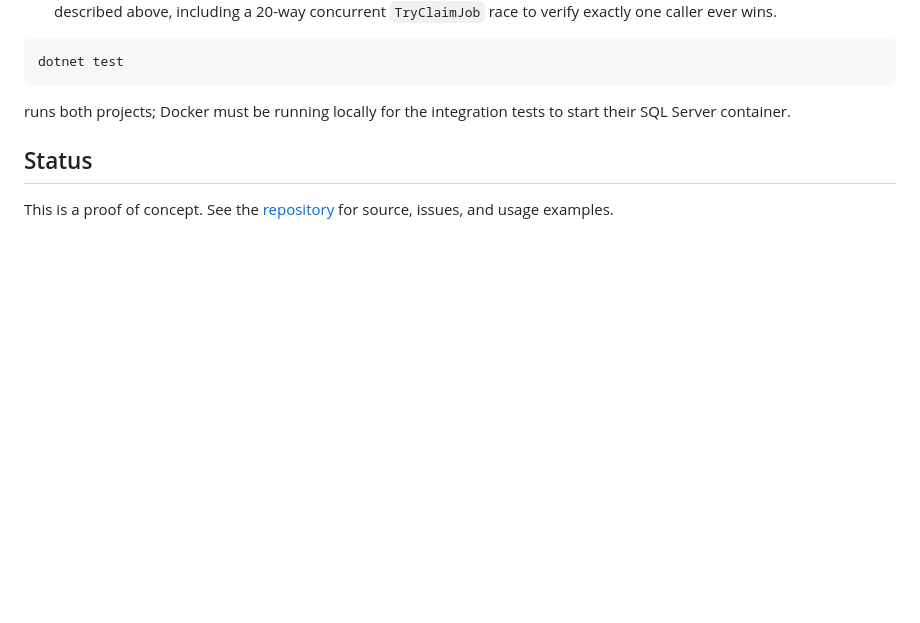
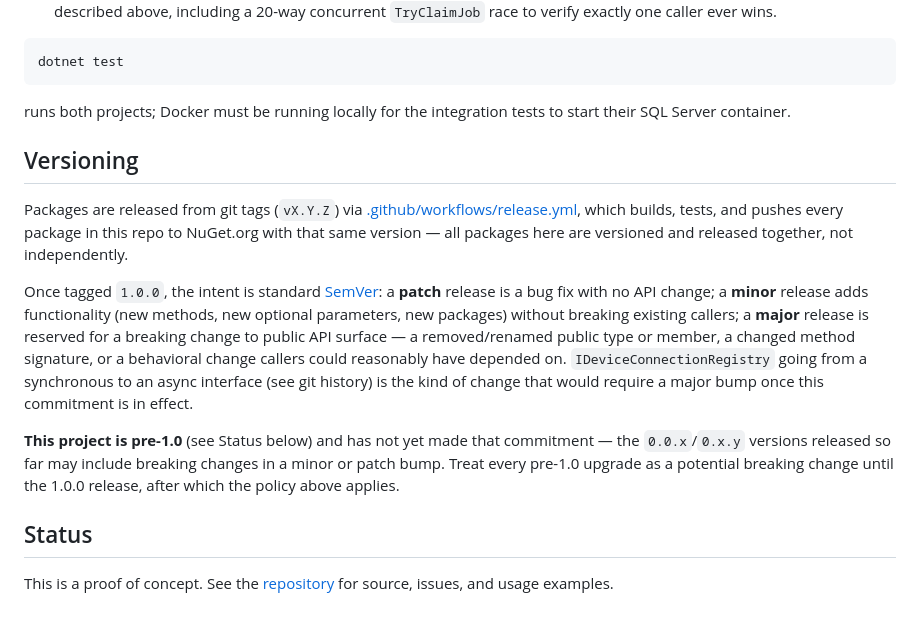
Before and after one commit to housgh/Axon, a Markdown page: README.md, the part around the change. Rendered like a GitHub page; blank space fills up the shorter version.

Commit message:
Document a versioning/compatibility policy
Adds a Versioning section to the README explaining the release mechanics (tag-
driven, all packages released together from one version) and the SemVer
commitment intended once this project reaches 1.0.0 - what a patch/minor/major
bump each mean for API compatibility, with IDeviceConnectionRegistry's
sync-to-async change (see git history) as a concrete example of what would
require a major bump under that policy.

Explicitly flags that this commitment isn't in effect yet: the project is
pre-1.0 (see the existing Status section, "This is a proof of concept"), so
every upgrade so far should be treated as a potential breaking change
regardless of whether it landed in a minor or patch version. This was flagged
as a gap in a package production-readiness review - there was no documented
policy at all, anywhere in the repo.

Co-Authored-By: Claude Sonnet 5 <noreply@anthropic.com>
Claude-Session: https://claude.ai/code/session_01LUJ7PCNEVkVgRka2YGNnZ1

```diff
--- a/README.md
+++ b/README.md
@@ -298,6 +298,14 @@ dotnet test
 
 runs both projects; Docker must be running locally for the integration tests to start their SQL Server container.
 
+## Versioning
+
+Packages are released from git tags (`vX.Y.Z`) via [.github/workflows/release.yml](.github/workflows/release.yml), which builds, tests, and pushes every package in this repo to NuGet.org with that same version — all packages here are versioned and released together, not independently.
+
+Once tagged `1.0.0`, the intent is standard [SemVer](https://semver.org/): a **patch** release is a bug fix with no API change; a **minor** release adds functionality (new methods, new optional parameters, new packages) without breaking existing callers; a **major** release is reserved for a breaking change to public API surface — a removed/renamed public type or member, a changed method signature, or a behavioral change callers could reasonably have depended on. `IDeviceConnectionRegistry` going from a synchronous to an async interface (see git history) is the kind of change that would require a major bump once this commitment is in effect.
+
+**This project is pre-1.0** (see Status below) and has not yet made that commitment — the `0.0.x`/`0.x.y` versions released so far may include breaking changes in a minor or patch bump. Treat every pre-1.0 upgrade as a potential breaking change until the 1.0.0 release, after which the policy above applies.
+
 ## Status
 
 This is a proof of concept. See the [repository](https://github.com/housgh/Axon) for source, issues, and usage examples.
```
